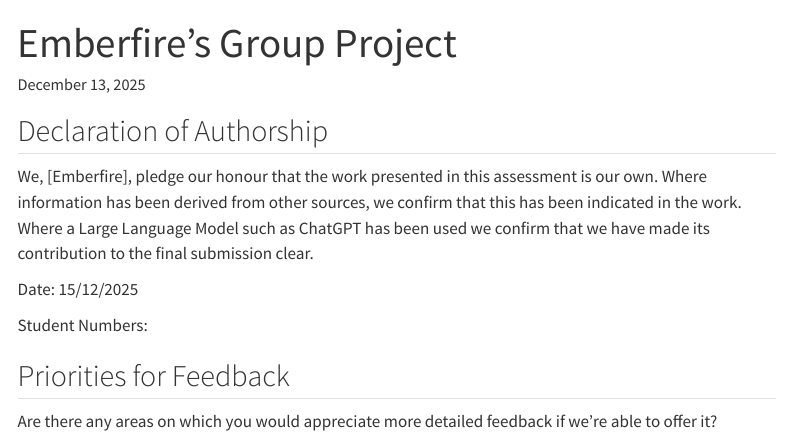
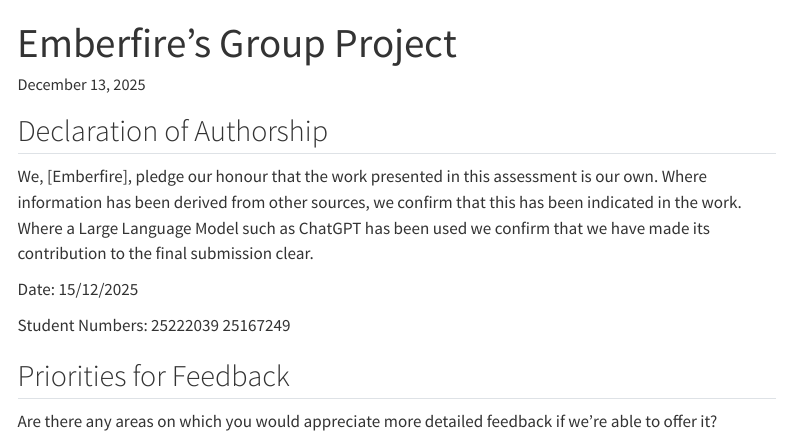
Before and after one commit to Levine-l/fsds-group, a Quarto document (Group_Work.qmd): the page in a window 1100 px wide, from its top. Rendered offline with R 4.5, knitr and Pandoc in place of Quarto, with nearby package versions; some code elsewhere in the file could not run offline; a font, style sheet, LaTeX package, included part or bibliography that could not be used is replaced or left out; menus at the side of the page are left out.

Commit message:
Update Group_Work.qmd

```diff
--- a/Group_Work.qmd
+++ b/Group_Work.qmd
@@ -53,7 +53,7 @@ We, [Emberfire], pledge our honour that the work presented in this assessment is
 
 Date: 15/12/2025
 
-Student Numbers:
+Student Numbers:  25222039  25167249
 
 ## Priorities for Feedback
 
```
